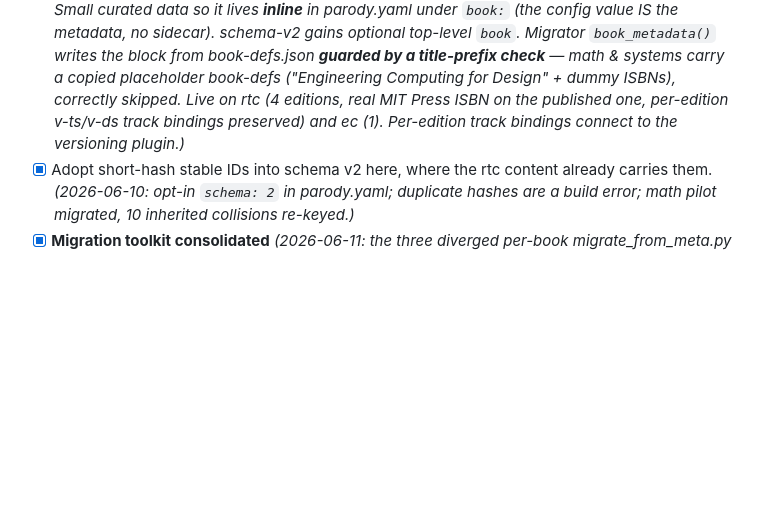
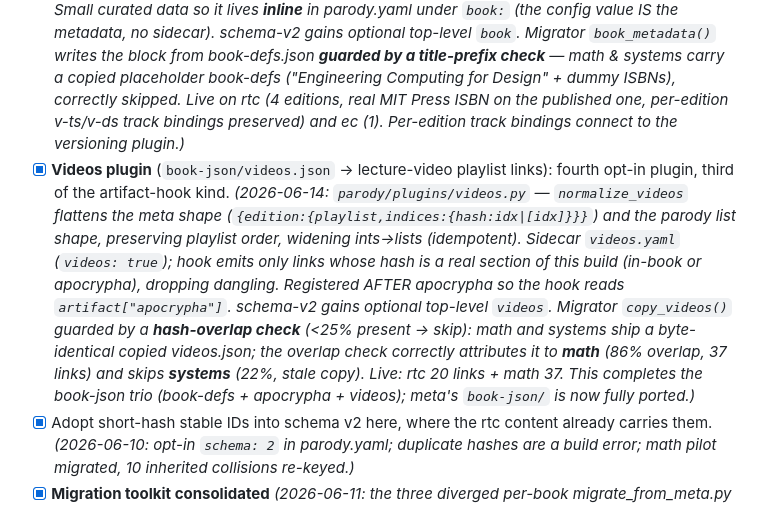
Before and after one commit to ricopicone/parody, a Markdown page: NEW_PROJECT_SEED_PLAN.md, the part around the change. Drawn GitHub-style; blank space fills up the shorter version.

Commit message:
Seed plan: mark videos plugin done — book-json trio complete
Co-Authored-By: Claude Opus 4.8 <noreply@anthropic.com>

```diff
--- a/NEW_PROJECT_SEED_PLAN.md
+++ b/NEW_PROJECT_SEED_PLAN.md
@@ -111,6 +111,7 @@ v2 (post-migration, not now): rtc-style stable short-hash IDs per section/anchor
 - [x] Hardware versioning (`versions.json` → inheritance flattening → conditional prose + parts lists): port **only when the migrating book needs it**, as a Parody plugin/filter, not core. *(2026-06-11: `parody/plugins/versioning.py` — first plugin; named tracks (rtc ts/ds two-track and single-track books are both just config; 2nd-ed = `tracks: {ts: T2, ds: D2}`), variant-inheritance flattening, `[]{.ts}`/`[]{.tsicon}`/`[]{.T1-…}` span substitution in both pipelines, unresolved params warn (surfaced 4 stale rtc refs meta hid). Parts lists (versions-lister) deferred to the rtc lab appendices.)*
 - [x] **Apocrypha plugin** (`book-json/apocrypha.json` → online-only section metadata for website TOCs): port as the second opt-in plugin. *(2026-06-14: `parody/plugins/apocrypha.py` — introduces a second plugin-hook kind, `make_artifact_hook(config, dir) -> (artifact)->artifact`, a post-processor for plugins that contribute book-level metadata rather than rewriting prose; `plugins/__init__` gains `artifact_hooks`/`apply_artifact_hooks`, both lookups hasattr-guarded. `normalize_entries` flattens the meta nested `{hash:{subhash:fields}}` and the parody list shape (idempotent, drops empty-hash); the hook emits the **online-only** subset (drops entries whose hash is an in-book section/anchor, keeps versioned variants carrying a subhash). schema-v2 gains optional top-level `apocrypha`; migrator `copy_apocrypha()` writes `apocrypha.yaml` + sets `apocrypha: true`. Live on all four books: rtc 961→687, systems 669→370, math 288→156, ec 187→73 online-only; all artifacts validate. Videos.json (the sibling book-json file) still not ported.)*
 - [x] **Book-metadata plugin** (`book-defs.json` → editions/bibliographic metadata): third opt-in plugin, second of the artifact-hook kind. *(2026-06-14: `parody/plugins/bookmeta.py` — `normalize_book` flattens the meta shape (`book-name`, `url-companion`, `editions:{id:{…}}`) and the parody shape (`name`, `companion_url`, `editions:[…]`); drops meta-internal keys (`json-file-*`, apocrypha pointer) and placeholders (TBD, all-zero ISBNs); ec's `v`→edition. Small curated data so it lives **inline** in parody.yaml under `book:` (the config value IS the metadata, no sidecar). schema-v2 gains optional top-level `book`. Migrator `book_metadata()` writes the block from book-defs.json **guarded by a title-prefix check** — math & systems carry a copied placeholder book-defs ("Engineering Computing for Design" + dummy ISBNs), correctly skipped. Live on rtc (4 editions, real MIT Press ISBN on the published one, per-edition v-ts/v-ds track bindings preserved) and ec (1). Per-edition track bindings connect to the versioning plugin.)*
+- [x] **Videos plugin** (`book-json/videos.json` → lecture-video playlist links): fourth opt-in plugin, third of the artifact-hook kind. *(2026-06-14: `parody/plugins/videos.py` — `normalize_videos` flattens the meta shape (`{edition:{playlist,indices:{hash:idx|[idx]}}}`) and the parody list shape, preserving playlist order, widening ints→lists (idempotent). Sidecar `videos.yaml` (`videos: true`); hook emits only links whose hash is a real section of this build (in-book or apocrypha), dropping dangling. Registered AFTER apocrypha so the hook reads `artifact["apocrypha"]`. schema-v2 gains optional top-level `videos`. Migrator `copy_videos()` guarded by a **hash-overlap check** (<25% present → skip): math and systems ship a byte-identical copied videos.json; the overlap check correctly attributes it to **math** (86% overlap, 37 links) and skips **systems** (22%, stale copy). Live: rtc 20 links + math 37. This completes the book-json trio (book-defs + apocrypha + videos); meta's `book-json/` is now fully ported.)*
 - [x] Adopt short-hash stable IDs into schema v2 here, where the rtc content already carries them. *(2026-06-10: opt-in `schema: 2` in parody.yaml; duplicate hashes are a build error; math pilot migrated, 10 inherited collisions re-keyed.)*
 - [x] **Migration toolkit consolidated** *(2026-06-11: the three diverged per-book migrate_from_meta.py copies (math < ec < systems, each strictly more capable) now live in `parody/migrate/` — `parody migrate SRC` + `parody rehash` (data-driven duplicate-hash loser lists in scripts/rehash_losers.yaml, per-book salt). Book repos keep thin wrappers. Parity: ec and systems re-migrations reproduce their committed trees byte-for-byte; math re-runs documented as title/figure-hash-churning (exercises-tex gotcha).*
 - [x] **Unified latex→md converter before rtc.** *(2026-06-11: `parody/migrate/latex_to_md.py` + `filters/latex-to-md.lua` — luafilesystem dropped (vestigial; pinned pandoc now runs it), deterministic short-strings, `\myindex`→`.index` spans, sectioning pre-pass (`\section`/`\subsection`/`\subsubsection`/`\resource` 3-arg forms → attributed ATX headers; 2-arg versioned pulls → include fences), clean_math in postprocess. Validated on all 12 rtc latex-only prose sections: 0 failures, correct titles/slugs/hashes, deterministic.)* `latex-to-md-filter.lua` has diverged per book (rtc 761 lines, math 1,109) and is unreliable (live rtc test: section titles mangled into `bkMemory and its contents`, `\myindex` left as raw latex, math defects need post-patching). Exposure survey (2026-06-11): engineering-computing **0** latex-only sections, systems **1** (one exercises.tex), math **8** (done), rtc **~16 prose sections + 12 exercises files**. So: migrate engineering-computing and systems with current tooling; before rtc, absorb the converter into Parody migration tooling seeded from math's copy — golden tests from rtc's real latex-only sections, fix in-filter (per-book section-command parsing, the migrator's clean_math post-patches, `\myindex` → `.index` spans, deterministic figure-dir hashes, drop the luafilesystem dependency so the pinned pypandoc pandoc runs it).
```
